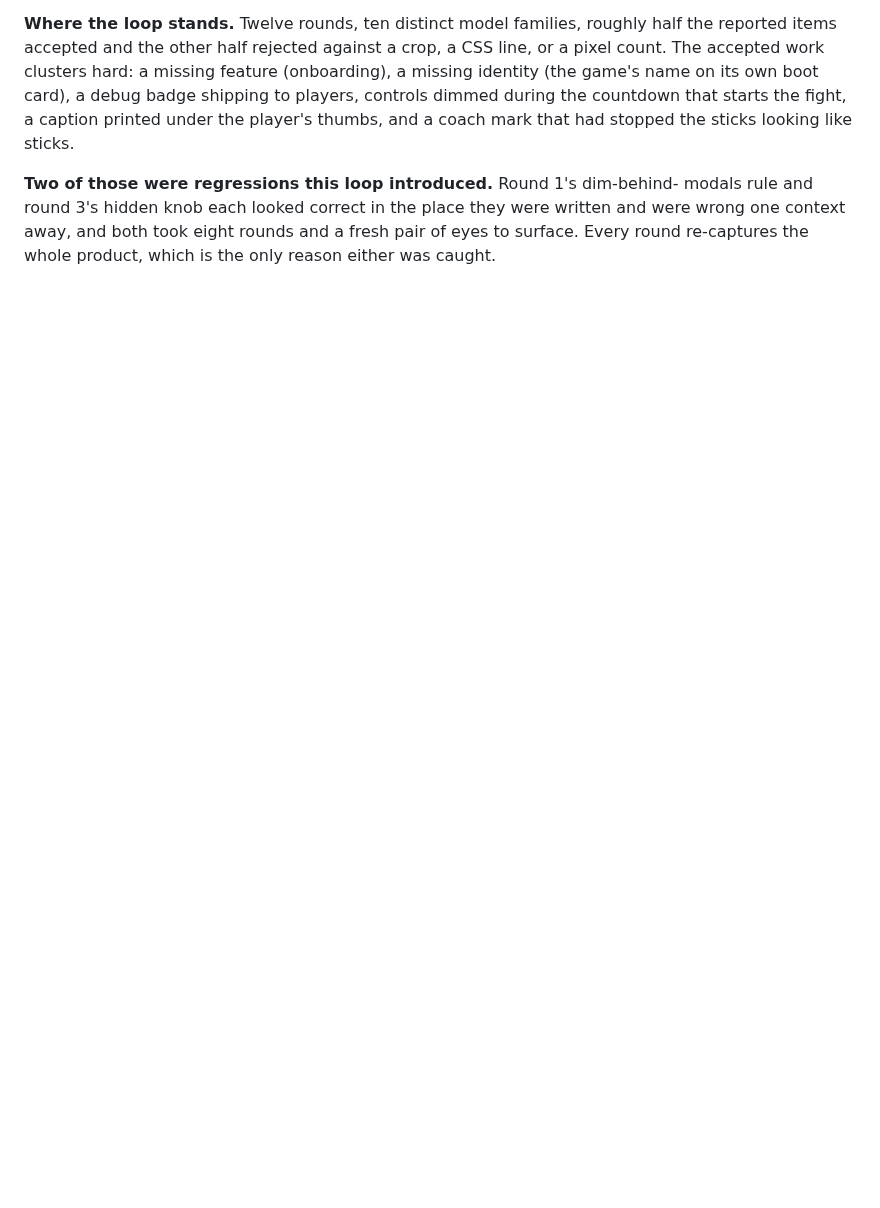
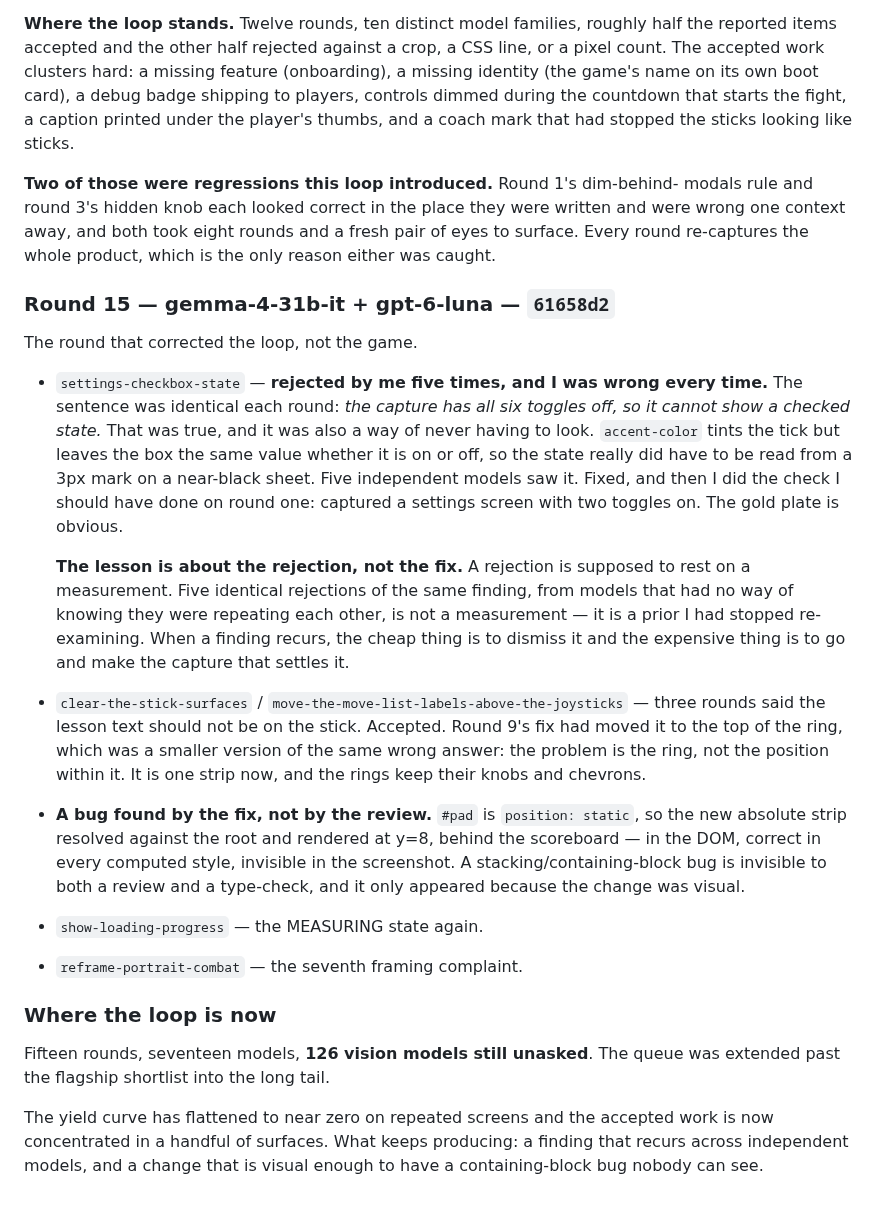
Before and after one commit to shoemoney/sm-karate-kids, a Markdown page: REVIEW-LOOP.md, the part around the change. Rendered like a GitHub page; blank space fills up the shorter version.

Commit message:
docs: log round 15 — a rejection I stopped re-examining for five rounds

```diff
--- a/REVIEW-LOOP.md
+++ b/REVIEW-LOOP.md
@@ -401,3 +401,45 @@ modals rule and round 3's hidden knob each looked correct in the place they
 were written and were wrong one context away, and both took eight rounds and a
 fresh pair of eyes to surface. Every round re-captures the whole product, which
 is the only reason either was caught.
+
+### Round 15 — gemma-4-31b-it + gpt-6-luna — `61658d2`
+
+The round that corrected the loop, not the game.
+
+- `settings-checkbox-state` — **rejected by me five times, and I was wrong
+  every time.** The sentence was identical each round: *the capture has all six
+  toggles off, so it cannot show a checked state.* That was true, and it was
+  also a way of never having to look. `accent-color` tints the tick but leaves
+  the box the same value whether it is on or off, so the state really did have
+  to be read from a 3px mark on a near-black sheet. Five independent models saw
+  it. Fixed, and then I did the check I should have done on round one: captured
+  a settings screen with two toggles on. The gold plate is obvious.
+
+  **The lesson is about the rejection, not the fix.** A rejection is supposed to
+  rest on a measurement. Five identical rejections of the same finding, from
+  models that had no way of knowing they were repeating each other, is not a
+  measurement — it is a prior I had stopped re-examining. When a finding
+  recurs, the cheap thing is to dismiss it and the expensive thing is to go and
+  make the capture that settles it.
+- `clear-the-stick-surfaces` / `move-the-move-list-labels-above-the-joysticks` —
+  three rounds said the lesson text should not be on the stick. Accepted. Round
+  9's fix had moved it to the top of the ring, which was a smaller version of the
+  same wrong answer: the problem is the ring, not the position within it.
+  It is one strip now, and the rings keep their knobs and chevrons.
+- **A bug found by the fix, not by the review.** `#pad` is `position: static`, so
+  the new absolute strip resolved against the root and rendered at y=8, behind
+  the scoreboard — in the DOM, correct in every computed style, invisible in the
+  screenshot. A stacking/containing-block bug is invisible to both a review and
+  a type-check, and it only appeared because the change was visual.
+- `show-loading-progress` — the MEASURING state again.
+- `reframe-portrait-combat` — the seventh framing complaint.
+
+### Where the loop is now
+
+Fifteen rounds, seventeen models, **126 vision models still unasked**. The
+queue was extended past the flagship shortlist into the long tail.
+
+The yield curve has flattened to near zero on repeated screens and the accepted
+work is now concentrated in a handful of surfaces. What keeps producing: a
+finding that recurs across independent models, and a change that is visual
+enough to have a containing-block bug nobody can see.
```
